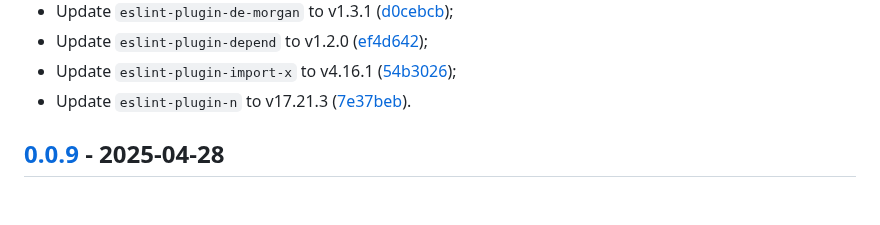
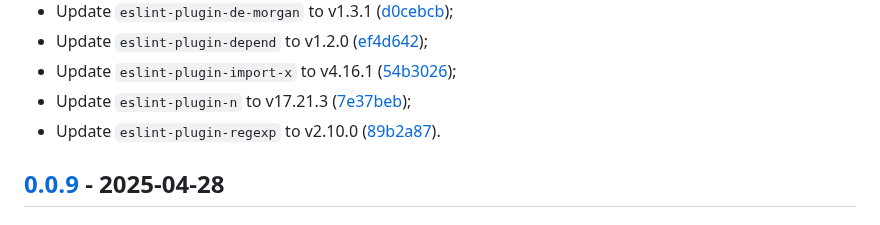
Before and after one commit to vanyauhalin/eslint-config, a Markdown page: CHANGELOG.md, the part around one of its changes. Rendered like a GitHub page.

Commit message:
update changelog

```diff
--- a/CHANGELOG.md
+++ b/CHANGELOG.md
@@ -31,7 +31,8 @@ This document records all notable changes to the project, following the [Keep a
 - Update `eslint-plugin-de-morgan` to v1.3.1 ([d0cebcb]);
 - Update `eslint-plugin-depend` to v1.2.0 ([ef4d642]);
 - Update `eslint-plugin-import-x` to v4.16.1 ([54b3026]);
-- Update `eslint-plugin-n` to v17.21.3 ([7e37beb]).
+- Update `eslint-plugin-n` to v17.21.3 ([7e37beb]);
+- Update `eslint-plugin-regexp` to v2.10.0 ([89b2a87]).
 
 ## [0.0.9] - 2025-04-28
 
```
Also changed, not shown: other parts of CHANGELOG.md (+1 -0 lines).
